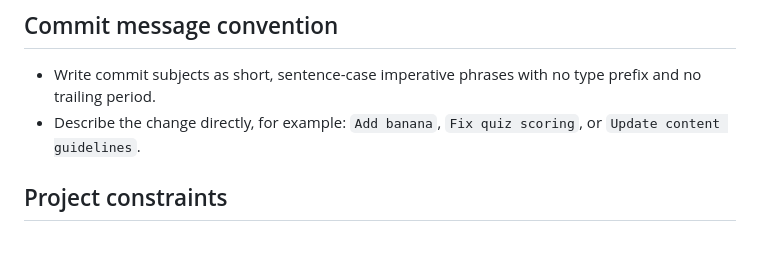
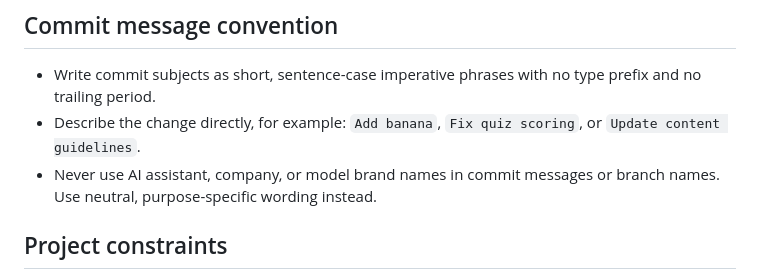
Before and after one commit to 2653934/Quizy, a Markdown page: AGENTS.md, the part around the change. Rendered like a GitHub page; blank space fills up the shorter version.

Commit message:
Clarify neutral Git naming

```diff
--- a/AGENTS.md
+++ b/AGENTS.md
@@ -11,6 +11,7 @@
 
 - Write commit subjects as short, sentence-case imperative phrases with no type prefix and no trailing period.
 - Describe the change directly, for example: `Add banana`, `Fix quiz scoring`, or `Update content guidelines`.
+- Never use AI assistant, company, or model brand names in commit messages or branch names. Use neutral, purpose-specific wording instead.
 
 ## Project constraints
 
```
